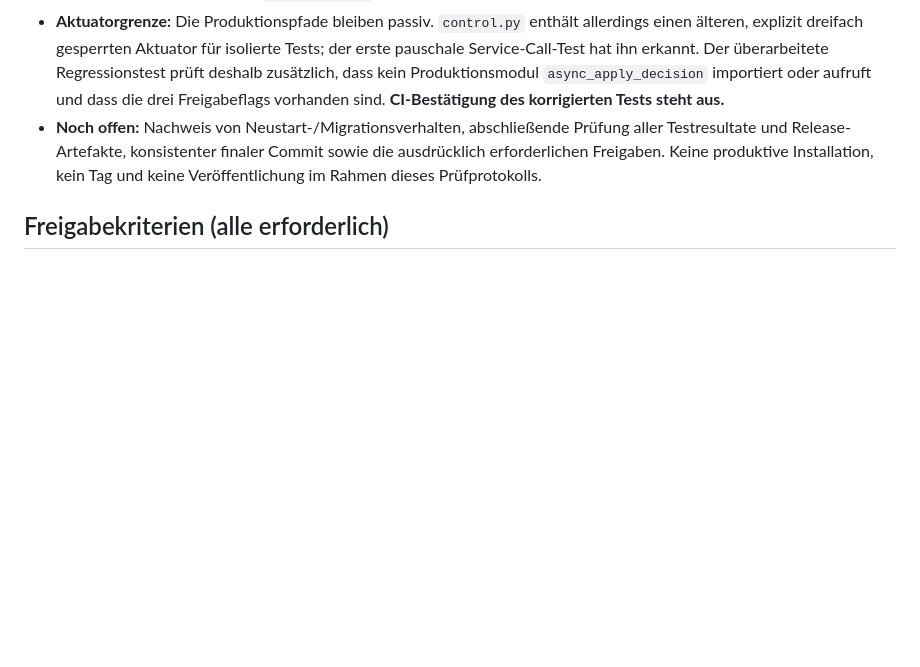
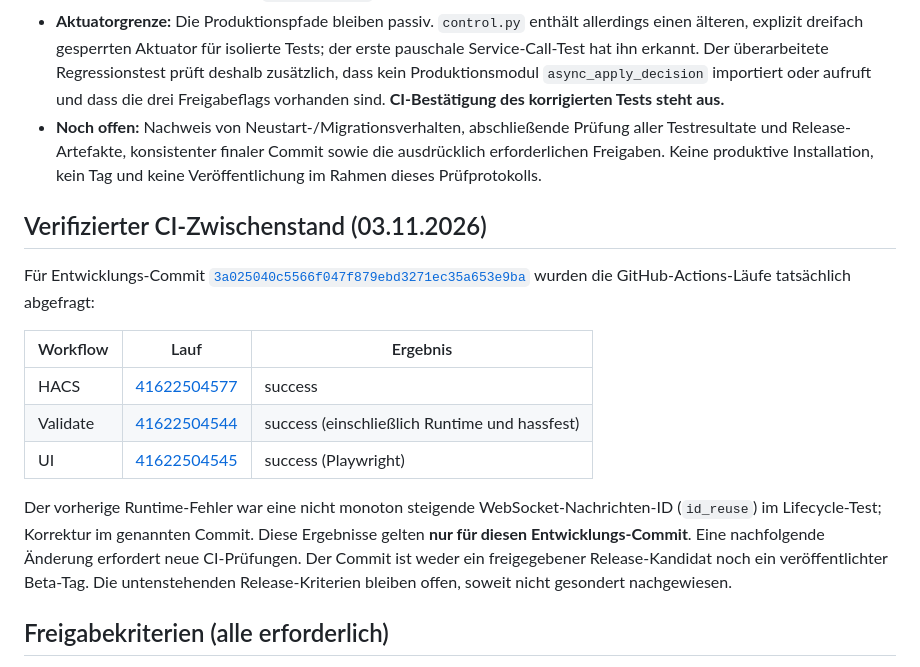
Before and after one commit to balronu/ha-smart-heating, a Markdown page: docs/PASSIVE_BETA_RELEASE_GATE.md, the part around the change. Drawn GitHub-style; blank space fills up the shorter version.

Commit message:
docs: record verified green CI evidence and preserve passive beta release gates

```diff
--- a/docs/PASSIVE_BETA_RELEASE_GATE.md
+++ b/docs/PASSIVE_BETA_RELEASE_GATE.md
@@ -16,6 +16,18 @@ Stand: 2026-11-03. Dieses Dokument ist eine Prüf- und Freigabeliste, **keine**
 - **Dokumentation:** README DE/EN beschreiben den passiven Parallelbetrieb und die manuelle Rückkehr. Englische Versionsangabe auf Manifest `0.1.0-beta.52` korrigiert; Changelog mit ausdrücklich *unveröffentlichtem* Eintrag ergänzt.
 - **Aktuatorgrenze:** Die Produktionspfade bleiben passiv. `control.py` enthält allerdings einen älteren, explizit dreifach gesperrten Aktuator für isolierte Tests; der erste pauschale Service-Call-Test hat ihn erkannt. Der überarbeitete Regressionstest prüft deshalb zusätzlich, dass kein Produktionsmodul `async_apply_decision` importiert oder aufruft und dass die drei Freigabeflags vorhanden sind. **CI-Bestätigung des korrigierten Tests steht aus.**
 - **Noch offen:** Nachweis von Neustart-/Migrationsverhalten, abschließende Prüfung aller Testresultate und Release-Artefakte, konsistenter finaler Commit sowie die ausdrücklich erforderlichen Freigaben. Keine produktive Installation, kein Tag und keine Veröffentlichung im Rahmen dieses Prüfprotokolls.
+
+## Verifizierter CI-Zwischenstand (03.11.2026)
+
+Für Entwicklungs-Commit [`3a025040c5566f047f879ebd3271ec35a653e9ba`](https://github.com/balronu/ha-smart-heating/commit/3a025040c5566f047f879ebd3271ec35a653e9ba) wurden die GitHub-Actions-Läufe tatsächlich abgefragt:
+
+| Workflow | Lauf | Ergebnis |
+| --- | --- | --- |
+| HACS | [41622504577](https://github.com/balronu/ha-smart-heating/actions/runs/41622504577) | success |
+| Validate | [41622504544](https://github.com/balronu/ha-smart-heating/actions/runs/41622504544) | success (einschließlich Runtime und hassfest) |
+| UI | [41622504545](https://github.com/balronu/ha-smart-heating/actions/runs/41622504545) | success (Playwright) |
+
+Der vorherige Runtime-Fehler war eine nicht monoton steigende WebSocket-Nachrichten-ID (`id_reuse`) im Lifecycle-Test; Korrektur im genannten Commit. Diese Ergebnisse gelten **nur für diesen Entwicklungs-Commit**. Eine nachfolgende Änderung erfordert neue CI-Prüfungen. Der Commit ist weder ein freigegebener Release-Kandidat noch ein veröffentlichter Beta-Tag. Die untenstehenden Release-Kriterien bleiben offen, soweit nicht gesondert nachgewiesen.
 
 ## Freigabekriterien (alle erforderlich)
 
```
